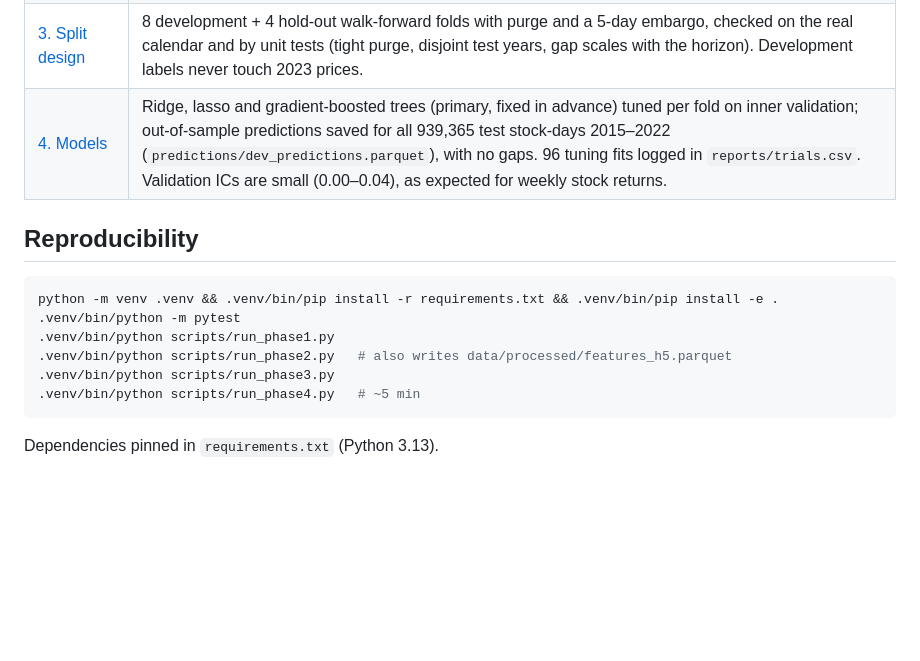
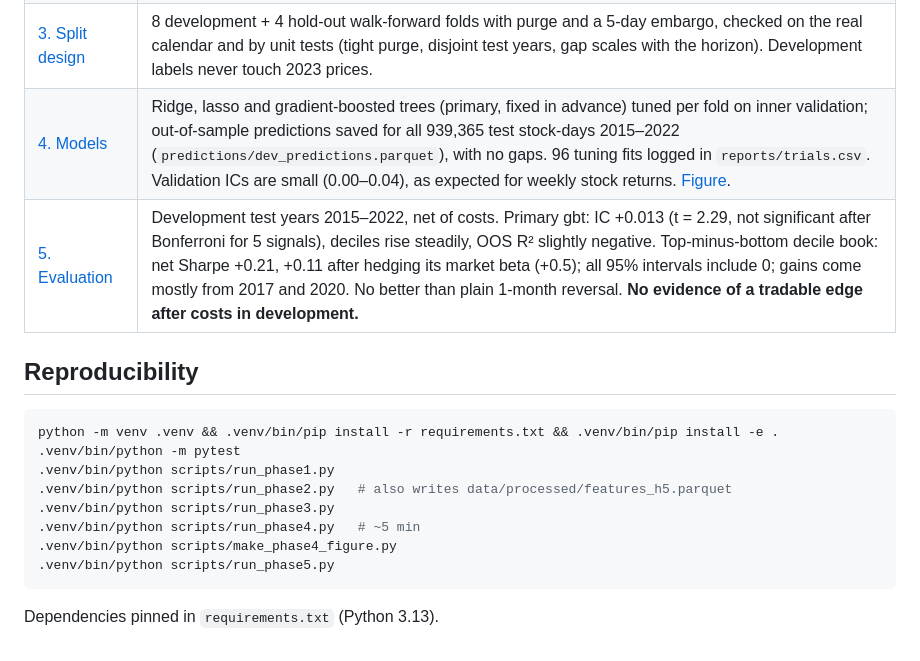
Before and after one commit to ahmer64-sketch/ml-alpha-sp500, a Markdown page: README.md, the part around the change. GitHub-like rendering; blank space fills up the shorter version.

````diff
--- a/README.md
+++ b/README.md
@@ -51,7 +51,8 @@ Evidence: [reports/phase1_data.md](reports/phase1_data.md) (every cleaning actio
 | [1. Data and universe](reports/phase1_data.md) | Snapshot frozen; three data faults found and fixed with a logged cleaning step (stale flags 329 → 0); biases stated. |
 | [2. Features and label](reports/phase2_features.md) | 12 pre-registered features (momentum, reversal, 52-week high, volatility, beta, idiosyncratic volatility, volume trend, illiquidity, size proxy), rank-normalised per date; label = 5-day excess return from close t+1, trained as its rank. 1.63M eligible stock-days. Leakage tests pass: features unchanged when the future is removed (unit tests and three real dates), label depends only on closes t+1 and t+6, a planted look-ahead feature is caught. |
 | [3. Split design](reports/phase3_splits.md) | 8 development + 4 hold-out walk-forward folds with purge and a 5-day embargo, checked on the real calendar and by unit tests (tight purge, disjoint test years, gap scales with the horizon). Development labels never touch 2023 prices. |
-| [4. Models](reports/phase4_models.md) | Ridge, lasso and gradient-boosted trees (primary, fixed in advance) tuned per fold on inner validation; out-of-sample predictions saved for all 939,365 test stock-days 2015–2022 (`predictions/dev_predictions.parquet`), with no gaps. 96 tuning fits logged in `reports/trials.csv`. Validation ICs are small (0.00–0.04), as expected for weekly stock returns. |
+| [4. Models](reports/phase4_models.md) | Ridge, lasso and gradient-boosted trees (primary, fixed in advance) tuned per fold on inner validation; out-of-sample predictions saved for all 939,365 test stock-days 2015–2022 (`predictions/dev_predictions.parquet`), with no gaps. 96 tuning fits logged in `reports/trials.csv`. Validation ICs are small (0.00–0.04), as expected for weekly stock returns. [Figure](figures/phase4_models.png). |
+| [5. Evaluation](reports/phase5_evaluation.md) | Development test years 2015–2022, net of costs. Primary gbt: IC +0.013 (t = 2.29, not significant after Bonferroni for 5 signals), deciles rise steadily, OOS R² slightly negative. Top-minus-bottom decile book: net Sharpe +0.21, +0.11 after hedging its market beta (+0.5); all 95% intervals include 0; gains come mostly from 2017 and 2020. No better than plain 1-month reversal. **No evidence of a tradable edge after costs in development.** |
 
 ## Reproducibility
 
@@ -62,6 +63,8 @@ python -m venv .venv && .venv/bin/pip install -r requirements.txt && .venv/bin/p
 .venv/bin/python scripts/run_phase2.py   # also writes data/processed/features_h5.parquet
 .venv/bin/python scripts/run_phase3.py
 .venv/bin/python scripts/run_phase4.py   # ~5 min
+.venv/bin/python scripts/make_phase4_figure.py
+.venv/bin/python scripts/run_phase5.py
 ```
 
 Dependencies pinned in `requirements.txt` (Python 3.13).
````
Also changed, not shown: DESIGN.md (+3 -0 lines), reports/phase4_models.md (+4 -0 lines), reports/phase5_evaluation.md (added, +110 -0 lines), figures/phase4_models.png (added), figures/phase5_ic_by_year.png (added), figures/phase5_portfolios.png (added), 6 other files.
